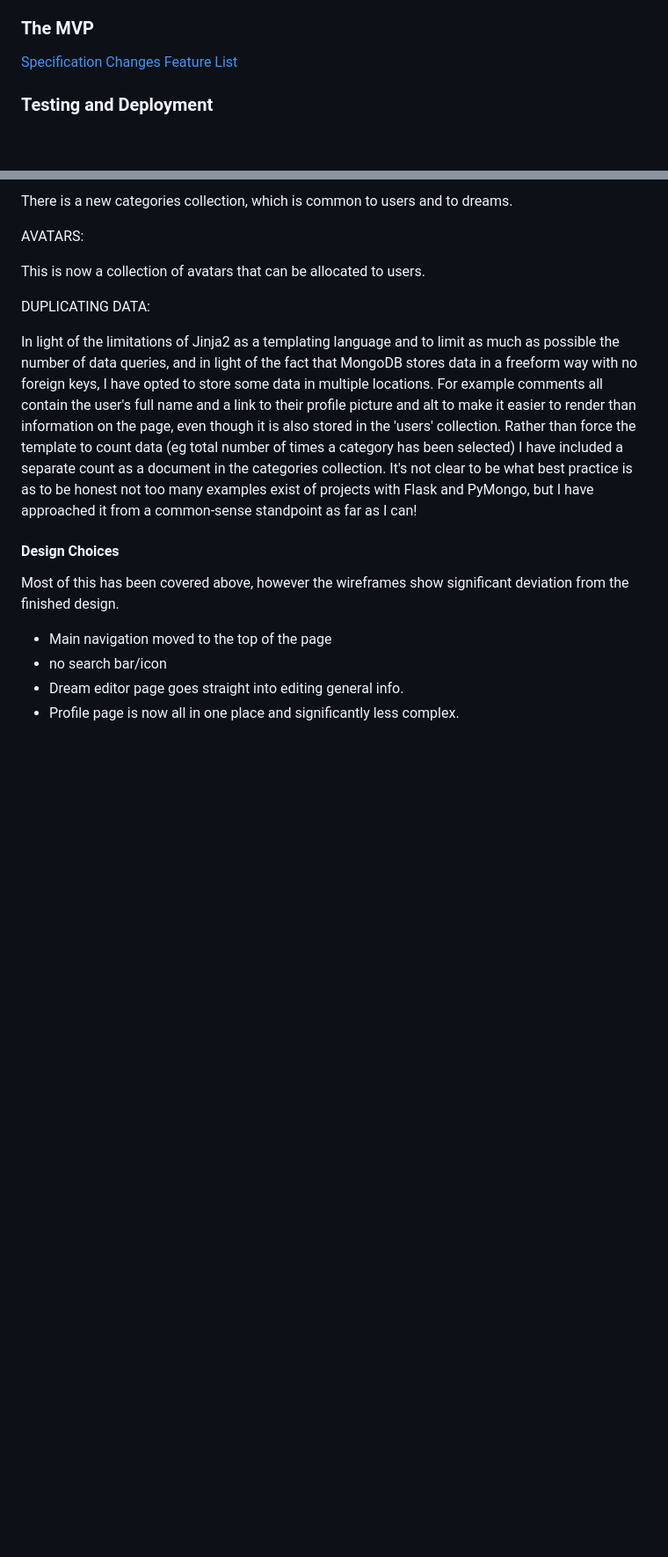
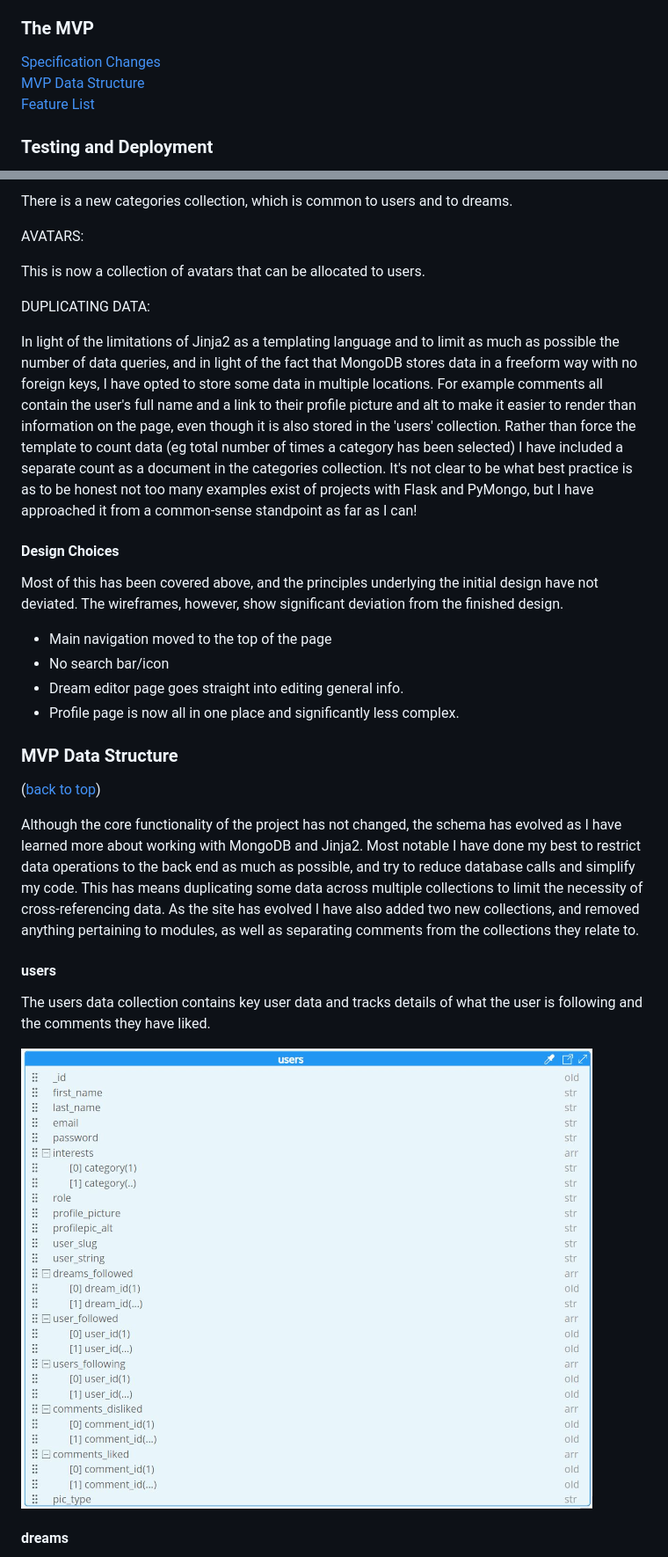
Before and after one commit to rowlandcoping/hopes-and-dreams, a Markdown page: README.md, 2 parts joined by grey strips. Shown at 88% size. GitHub-like rendering; pictures changed too: static/images/data-model/users-mvp.png (added); blank space fills up the shorter version.

Commit message:
ADD: MVP data structure to README

```diff
--- a/README.md
+++ b/README.md
@@ -14,7 +14,8 @@ Hopes and Dreams is a social platform designed to help users collaborate, share
 
 ### The MVP
 
-[Specification Changes](#specification-changes)
+[Specification Changes](#specification-changes)\
+[MVP Data Structure](#mvp-data-structure)\
 [Feature List](#feature-list)
 
 ### Testing and Deployment
@@ -428,10 +434,24 @@ In light of the limitations of Jinja2 as a templating language and to limit as m
 
 #### Design Choices
 
-Most of this has been covered above, however the wireframes show significant deviation from the finished design.
+Most of this has been covered above, and the principles underlying the initial design have not deviated.  The wireframes, however, show significant deviation from the finished design.
 
  - Main navigation moved to the top of the page
- - no search bar/icon
+ - No search bar/icon
  - Dream editor page goes straight into editing general info.
  - Profile page is now all in one place and significantly less complex.
 
+
+### MVP Data Structure
+([back to top](#contents))
+
+Although the core functionality of the project has not changed, the schema has evolved as I have learned more about working with MongoDB and Jinja2.  Most notable I have done my best to restrict data operations to the back end as much as possible, and try to reduce database calls and simplify my code.  This has means duplicating some data across multiple collections to limit the necessity of cross-referencing data.  As the site has evolved I have also added two new collections, and removed anything pertaining to modules, as well as separating comments from the collections they relate to.
+
+#### users
+
+The users data collection contains key user data and tracks details of what the user is following and the comments they have liked.
+
+![image](static/images/data-model/users-mvp.png)
+
+#### dreams
+
```
Also changed, not shown: other parts of README.md (+39 -10 lines), static/images/data-model/avatars-mvp.png (added), static/images/data-model/categories-mvp.png (added), static/images/data-model/comments-mvp.png (added), static/images/data-model/dreams-mvp.png (added).
